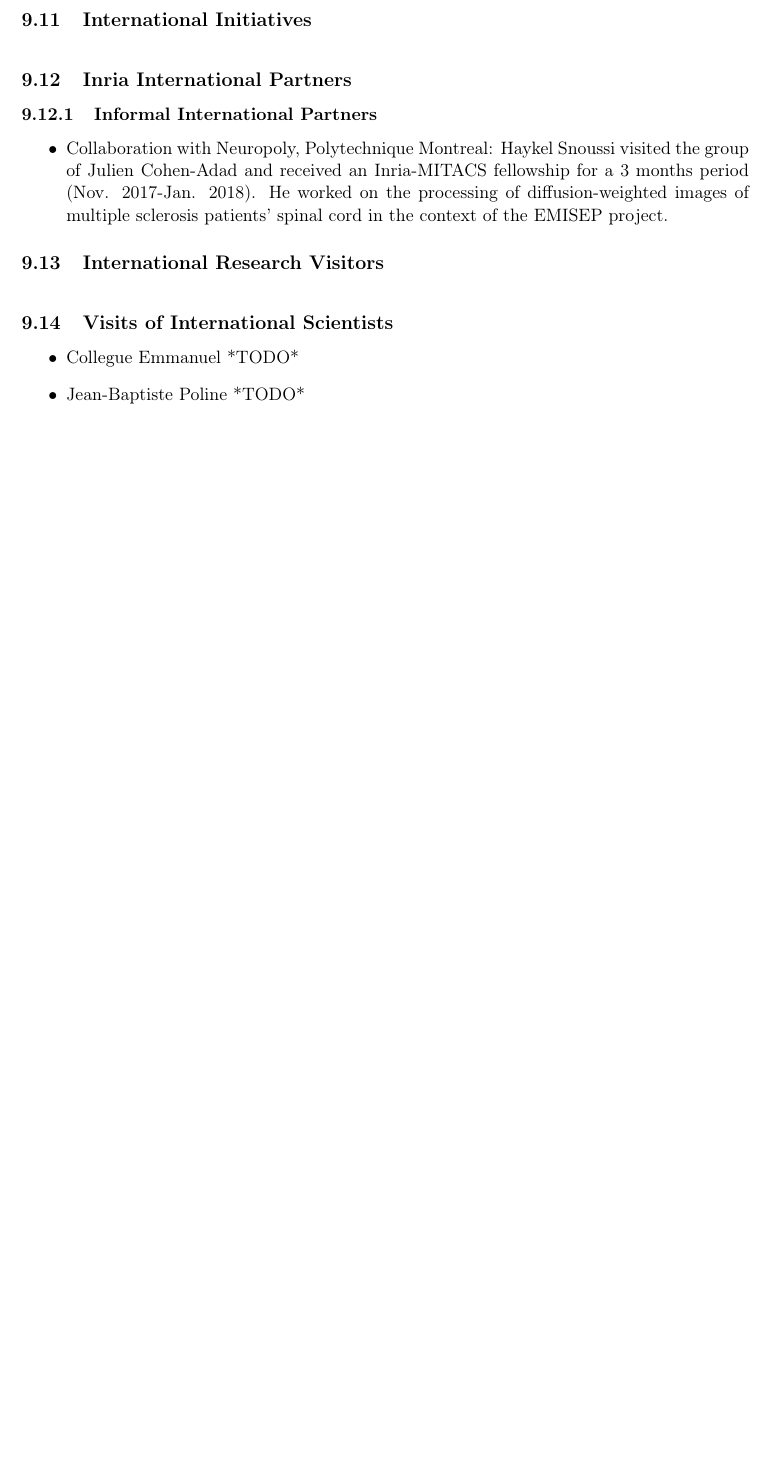
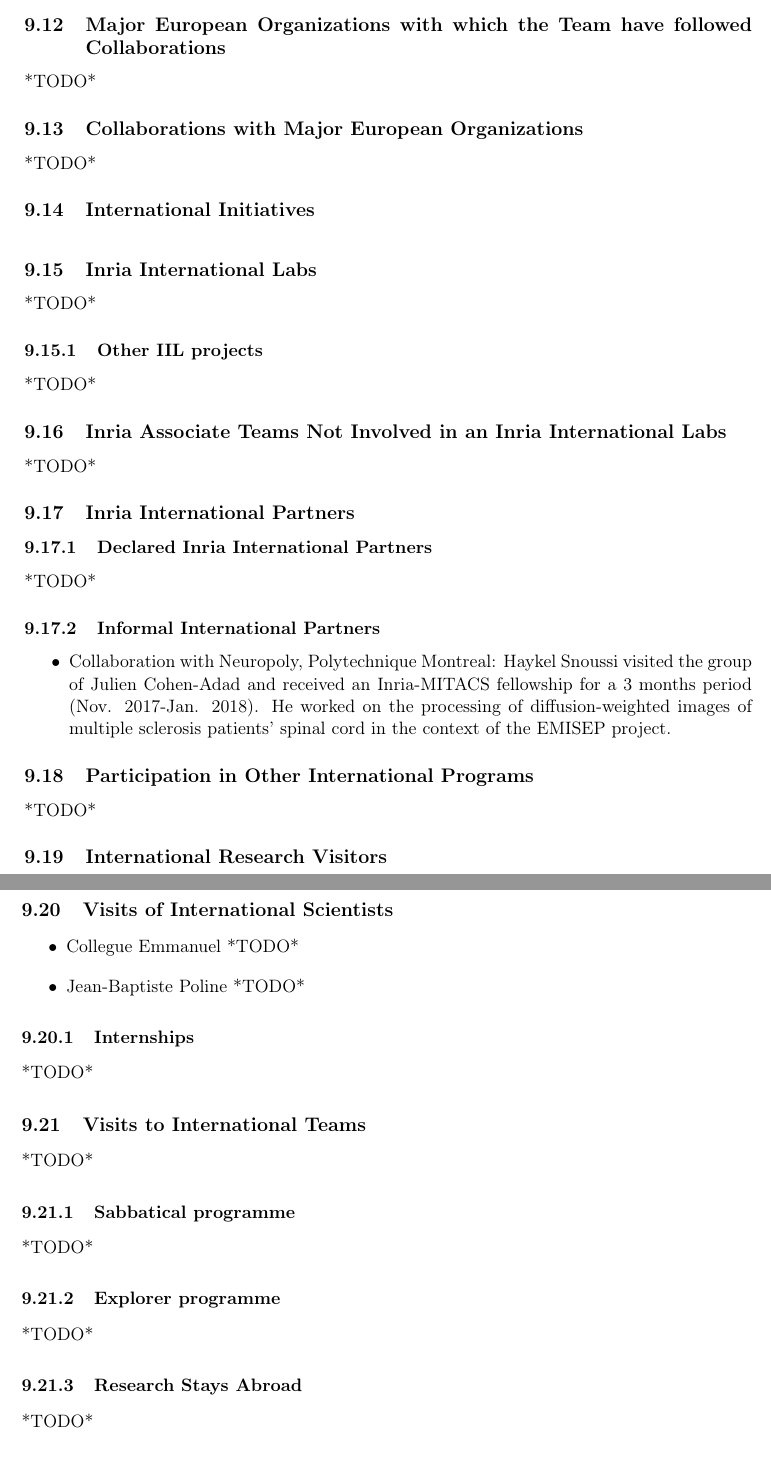
Before and after one commit to pmaurel35/RAWEB2018, a LaTeX document (visages2018.tex): part of page 22 of 27 before the commit and two parts of pages 23 and 24 of 29 after it, the two joined at a grey line, cut at the place of the change, the shorter picture padded with empty space. Compiled offline with pdfLaTeX.

Commit message:
all empty sections filled with *TODO*

```diff
--- a/visages2018.tex
+++ b/visages2018.tex
@@ -1114,8 +1115,11 @@ EIT Health aims to promote entrepreneurship and develop innovations in healthy l
 
 
 % organisation europeenne
-% \subsection{Major European Organizations with which the Team have followed Collaborations}
-% \subsection{Collaborations with Major European Organizations}
+\subsection{Major European Organizations with which the Team have followed Collaborations}
+*TODO*
+
+\subsection{Collaborations with Major European Organizations}
+*TODO*
 
 % respecter le format
 %%  \begin{itemize}
@@ -1156,8 +1160,8 @@ EIT Health aims to promote entrepreneurship and develop innovations in healthy l
 
 \begin{module}{partenariat}{internationalInitiatives}{International Initiatives}
 
-%%\subsection{Inria International Labs}
-% \subsection{Inria International Labs}
+\subsection{Inria International Labs}
+*TODO*
 
 %%% Implication dans les activités des laboratoires conjoints à l'étranger
 %%% (Inria-Chile, JLESC, LIRIMA, LIAMA , Inria@SiliconValley, EPFL)
@@ -1167,12 +1171,14 @@ EIT Health aims to promote entrepreneurship and develop innovations in healthy l
 
 
 %%% Ci-dessous, les projets rattachés à l'IIL hors les équipes associées
-% \subsubsection{Other IIL projects}
-
-
-
-
-% \subsection{Inria Associate Teams Not Involved in an Inria International Labs}
+\subsubsection{Other IIL projects}
+*TODO*
+
+
+
+
+\subsection{Inria Associate Teams Not Involved in an Inria International Labs}
+*TODO*
 
 
 %%%%%%%%%%%%%%%%%%%%%%%%%%%%%%%%%%%%%%%%%%%%%%%%%%%%%%%%%%%%%%%%%%%%%%%%%%%%%%
@@ -1190,7 +1196,8 @@ EIT Health aims to promote entrepreneurship and develop innovations in healthy l
 %%% indique un partenariat international important pour votre équipe,
 %%% hors Equipes Associées et hors participation aux programmes internationaux mentionnés ci-dessous
 
-        % \subsubsection{Declared Inria International Partners}
+        \subsubsection{Declared Inria International Partners}
+        *TODO*
 
 
 %%%%%%%%%%%%%%%%%%%%%%%%%%%%%%%%%%%%%%%%%%%%%%%%%%%%%%%%%%%%%%%%%%%%%%%%%%%%%%
@@ -1214,11 +1221,11 @@ EIT Health aims to promote entrepreneurship and develop innovations in healthy l
     \item Collaboration with Neuropoly, Polytechnique Montreal: Haykel Snoussi visited the group of Julien Cohen-Adad and received an Inria-MITACS fellowship for a 3 months period (Nov. 2017-Jan. 2018). He worked on the processing of diffusion-weighted images of multiple sclerosis patients' spinal cord in the context of the EMISEP project.
 \end{itemize}
 
-% \subsection{Participation in Other International Programs}
+\subsection{Participation in Other International Programs}
 %%%   * Implication dans des activités avec des partenaires français :  JFLI ; IFCAM ; LICIA ; LIRIO ; ICeiRA
 %%%   * Participation aux différents programmes soutenus par la DPEI et/ou des financeurs externes comme :
 %%%   STIC AmSud, Math AmSud, STIC Asie, ECOS-Sud, IFCAM, autres...
-
+*TODO*
 
 
 
@@ -1237,25 +1244,30 @@ EIT Health aims to promote entrepreneurship and develop innovations in healthy l
     \item Jean-Baptiste Poline *TODO*
 \end{itemize}
 
-   % \subsubsection{Internships}
-
-
-
-
-% \subsection{Visits to International Teams}
+   \subsubsection{Internships}
+   *TODO*
+
+
+
+
+\subsection{Visits to International Teams}
+*TODO*
 % Les explorateurs et sabbatiques provenant des bases de la DPEI sont importés dans votre trame.
 % Vérifiez et complétez.
-   % \subsubsection{Sabbatical programme}
-
-
-
-
-   % \subsubsection{Explorer programme}
-
-
-
-
-   % \subsubsection{Research Stays Abroad}
+   \subsubsection{Sabbatical programme}
+   *TODO*
+
+
+
+
+   \subsubsection{Explorer programme}
+   *TODO*
+
+
+
+
+   \subsubsection{Research Stays Abroad}
+   *TODO*
 %% les séjours de chercheurs d'une durée supérieure à un mois, dans une université ou un laboratoire étranger
 
 
```
Also changed, not shown: visages2018.tex (7 more changed lines).
